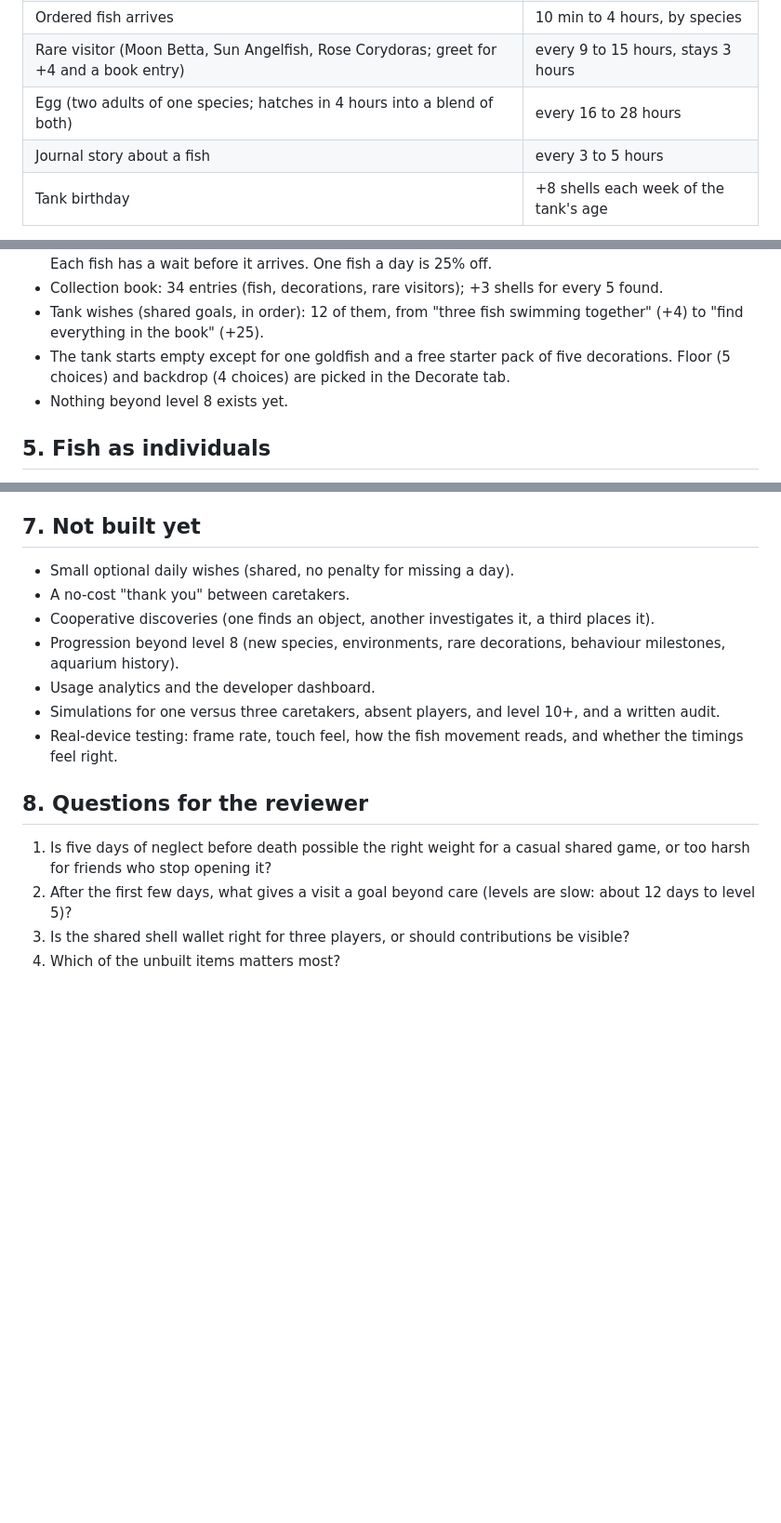
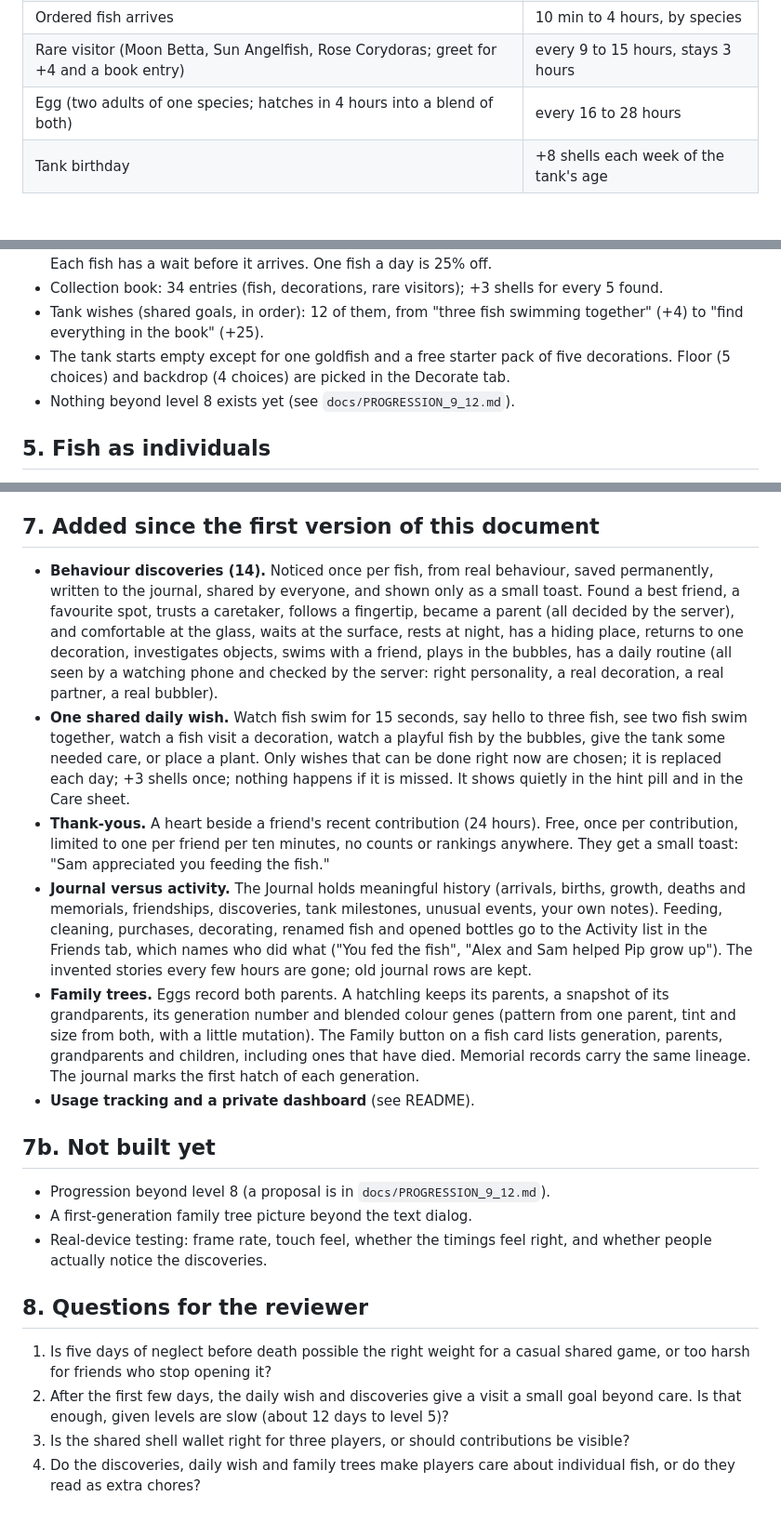
Before and after one commit to falconRUBIO/TANK, a Markdown page: docs/GAME_LOOP.md, 3 parts joined by grey strips. Shown at 93% size. Drawn GitHub-style; blank space fills up the shorter version.

```diff
--- a/docs/GAME_LOOP.md
+++ b/docs/GAME_LOOP.md
@@ -21,7 +21,6 @@ Three friends share one aquarium on a phone. Calm, no ads, no purchases, no stre
 | Ordered fish arrives | 10 min to 4 hours, by species |
 | Rare visitor (Moon Betta, Sun Angelfish, Rose Corydoras; greet for +4 and a book entry) | every 9 to 15 hours, stays 3 hours |
 | Egg (two adults of one species; hatches in 4 hours into a blend of both) | every 16 to 28 hours |
-| Journal story about a fish | every 3 to 5 hours |
 | Tank birthday | +8 shells each week of the tank's age |
 
 Light follows the phone's clock (morning, afternoon, evening, night). At night most fish drift low and slow.
@@ -43,7 +42,7 @@ A fish that is starving or in foul water accumulates neglect time. Care wins it
 - Collection book: 34 entries (fish, decorations, rare visitors); +3 shells for every 5 found.
 - Tank wishes (shared goals, in order): 12 of them, from "three fish swimming together" (+4) to "find everything in the book" (+25).
 - The tank starts empty except for one goldfish and a free starter pack of five decorations. Floor (5 choices) and backdrop (4 choices) are picked in the Decorate tab.
-- Nothing beyond level 8 exists yet.
+- Nothing beyond level 8 exists yet (see `docs/PROGRESSION_9_12.md`).
 
 ## 5. Fish as individuals
 - Each fish has one or two traits (Shy, Brave, Curious, Social, Playful, Lazy, Calm, Greedy) that drive real movement: shy fish hide behind plants and bolt when others come close; brave fish swim to the glass; curious fish inspect decorations and other fish; social fish keep a buddy; playful fish chase bubbles; lazy fish rest low; greedy fish wait near the surface.
@@ -56,17 +55,21 @@ A fish that is starving or in foul water accumulates neglect time. Care wins it
 - Nudge a friend when the tank needs something. Send a message in a bottle (40 characters, 2 shells to send, +4 shells for whoever opens it; one per 6 hours). Chat. Activity list.
 - Opt-in push notifications (needs keys on the server): rare visitor, an arrival or hatch, a critical-state warning, a nudge, a bottle. Maximum two a day per person, never 22:00 to 08:00 local time, never while the game is open.
 
-## 7. Not built yet
-- Small optional daily wishes (shared, no penalty for missing a day).
-- A no-cost "thank you" between caretakers.
-- Cooperative discoveries (one finds an object, another investigates it, a third places it).
-- Progression beyond level 8 (new species, environments, rare decorations, behaviour milestones, aquarium history).
-- Usage analytics and the developer dashboard.
-- Simulations for one versus three caretakers, absent players, and level 10+, and a written audit.
-- Real-device testing: frame rate, touch feel, how the fish movement reads, and whether the timings feel right.
+## 7. Added since the first version of this document
+- **Behaviour discoveries (14).** Noticed once per fish, from real behaviour, saved permanently, written to the journal, shared by everyone, and shown only as a small toast. Found a best friend, a favourite spot, trusts a caretaker, follows a fingertip, became a parent (all decided by the server), and comfortable at the glass, waits at the surface, rests at night, has a hiding place, returns to one decoration, investigates objects, swims with a friend, plays in the bubbles, has a daily routine (all seen by a watching phone and checked by the server: right personality, a real decoration, a real partner, a real bubbler).
+- **One shared daily wish.** Watch fish swim for 15 seconds, say hello to three fish, see two fish swim together, watch a fish visit a decoration, watch a playful fish by the bubbles, give the tank some needed care, or place a plant. Only wishes that can be done right now are chosen; it is replaced each day; +3 shells once; nothing happens if it is missed. It shows quietly in the hint pill and in the Care sheet.
+- **Thank-yous.** A heart beside a friend's recent contribution (24 hours). Free, once per contribution, limited to one per friend per ten minutes, no counts or rankings anywhere. They get a small toast: "Sam appreciated you feeding the fish."
+- **Journal versus activity.** The Journal holds meaningful history (arrivals, births, growth, deaths and memorials, friendships, discoveries, tank milestones, unusual events, your own notes). Feeding, cleaning, purchases, decorating, renamed fish and opened bottles go to the Activity list in the Friends tab, which names who did what ("You fed the fish", "Alex and Sam helped Pip grow up"). The invented stories every few hours are gone; old journal rows are kept.
+- **Family trees.** Eggs record both parents. A hatchling keeps its parents, a snapshot of its grandparents, its generation number and blended colour genes (pattern from one parent, tint and size from both, with a little mutation). The Family button on a fish card lists generation, parents, grandparents and children, including ones that have died. Memorial records carry the same lineage. The journal marks the first hatch of each generation.
+- **Usage tracking and a private dashboard** (see README).
+
+## 7b. Not built yet
+- Progression beyond level 8 (a proposal is in `docs/PROGRESSION_9_12.md`).
+- A first-generation family tree picture beyond the text dialog.
+- Real-device testing: frame rate, touch feel, whether the timings feel right, and whether people actually notice the discoveries.
 
 ## 8. Questions for the reviewer
 1. Is five days of neglect before death possible the right weight for a casual shared game, or too harsh for friends who stop opening it?
-2. After the first few days, what gives a visit a goal beyond care (levels are slow: about 12 days to level 5)?
+2. After the first few days, the daily wish and discoveries give a visit a small goal beyond care. Is that enough, given levels are slow (about 12 days to level 5)?
 3. Is the shared shell wallet right for three players, or should contributions be visible?
-4. Which of the unbuilt items matters most?
+4. Do the discoveries, daily wish and family trees make players care about individual fish, or do they read as extra chores?
```
Also changed, not shown: README.md (+5 -1 lines).
